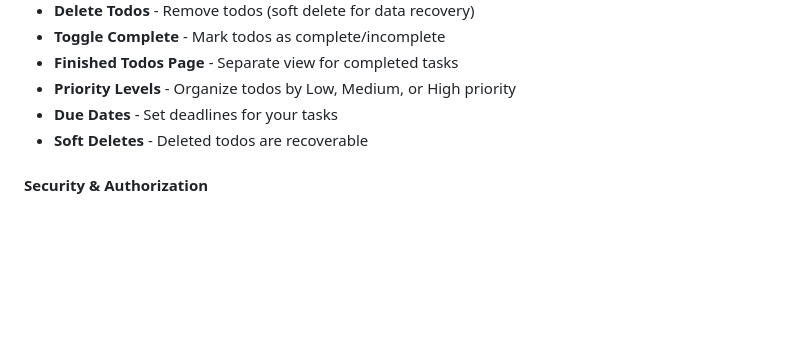
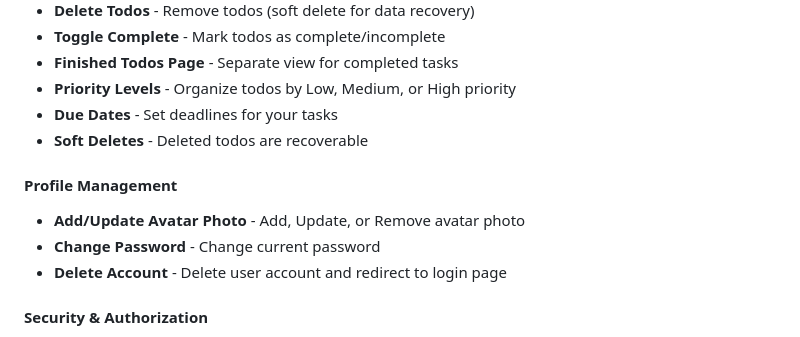
Before and after one commit to AmroAdel1/backend, a Markdown page: php/simple-todolist/README.md, the part around the change. GitHub-like rendering; blank space fills up the shorter version.

```diff
--- a/php/simple-todolist/README.md
+++ b/php/simple-todolist/README.md
@@ -23,6 +23,11 @@ A simple and elegant Laravel-based todo list management system with full CRUD (C
 - **Priority Levels** - Organize todos by Low, Medium, or High priority
 - **Due Dates** - Set deadlines for your tasks
 - **Soft Deletes** - Deleted todos are recoverable
+
+#### Profile Management
+- **Add/Update Avatar Photo** - Add, Update, or Remove avatar photo
+- **Change Password** - Change current password
+- **Delete Account** - Delete user account and redirect to login page
 
 #### Security & Authorization
 - Route protection with middleware (guest/auth)
```
